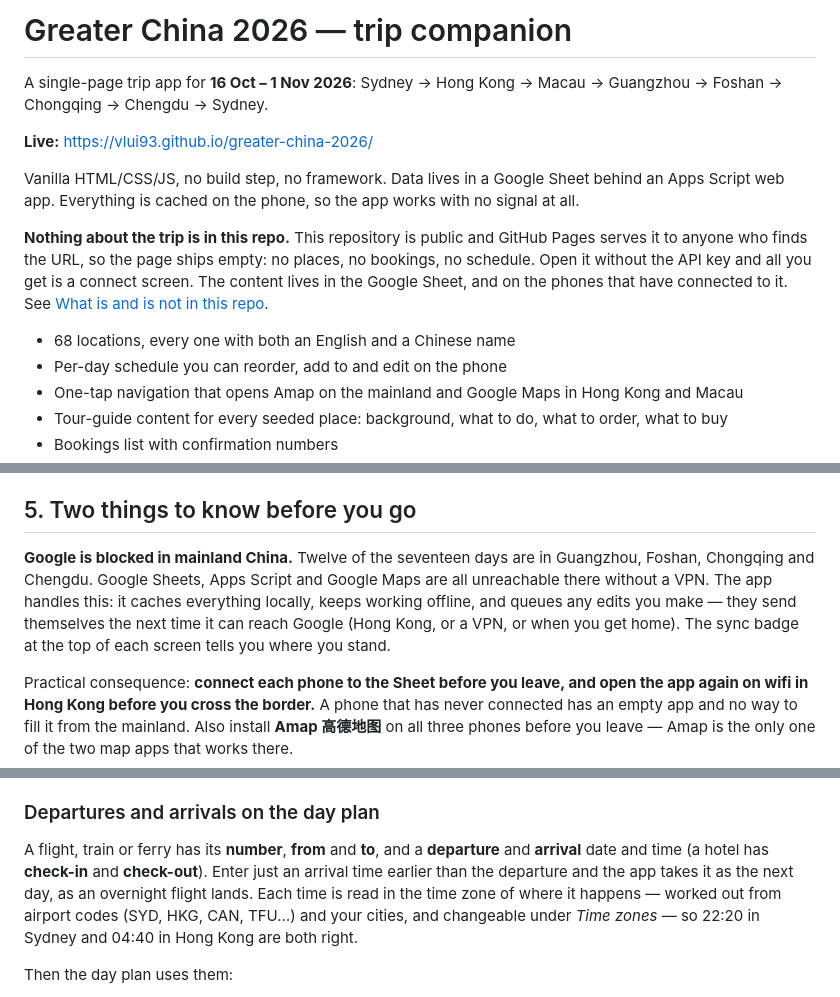
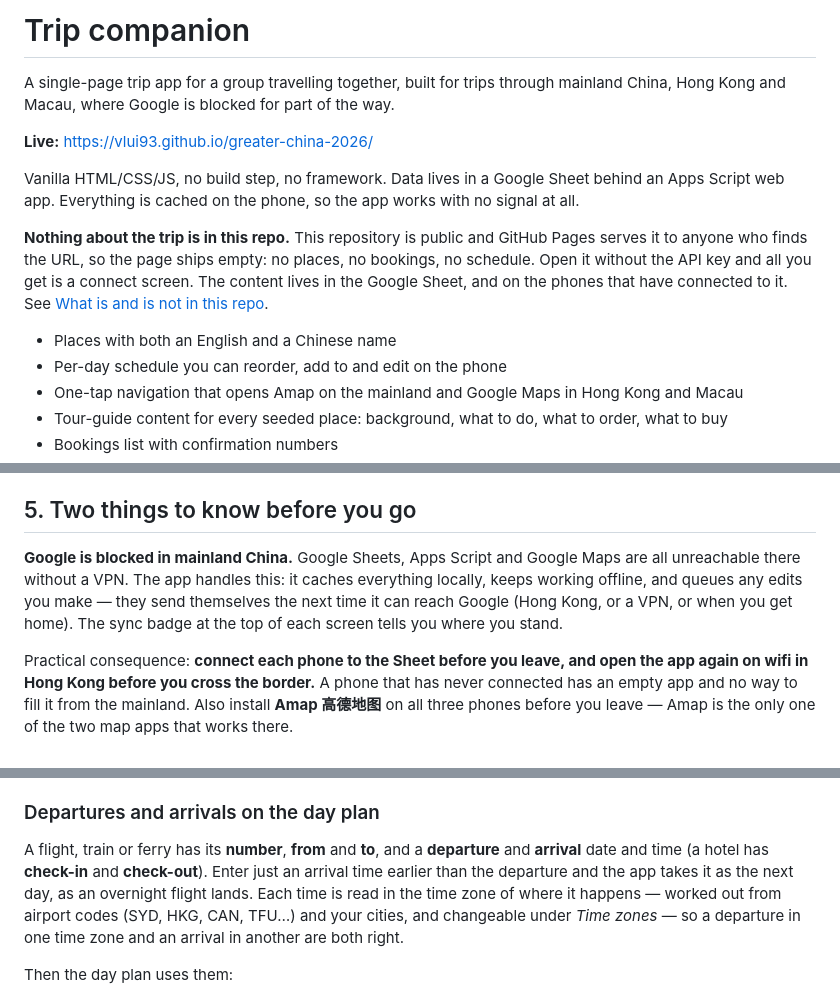
Before and after one commit to vlui93/greater-china-2026, a Markdown page: README.md, 3 parts joined by grey strips. Drawn GitHub-style.

Commit message:
README: describe the app without the trip's route, dates or day counts
The repo is public; the opening lines named the route and dates.

Co-Authored-By: Claude Opus 5.5 <noreply@anthropic.com>
Claude-Session: https://claude.ai/code/session_01KAAxt1C4oK7TNo3qmroiMe

```diff
--- a/README.md
+++ b/README.md
@@ -1,6 +1,6 @@
-# Greater China 2026 — trip companion
+# Trip companion
 
-A single-page trip app for **16 Oct – 1 Nov 2026**: Sydney → Hong Kong → Macau → Guangzhou → Foshan → Chongqing → Chengdu → Sydney.
+A single-page trip app for a group travelling together, built for trips through mainland China, Hong Kong and Macau, where Google is blocked for part of the way.
 
 **Live:** https://vlui93.github.io/greater-china-2026/
 
@@ -8,7 +8,7 @@ Vanilla HTML/CSS/JS, no build step, no framework. Data lives in a Google Sheet b
 
 **Nothing about the trip is in this repo.** This repository is public and GitHub Pages serves it to anyone who finds the URL, so the page ships empty: no places, no bookings, no schedule. Open it without the API key and all you get is a connect screen. The content lives in the Google Sheet, and on the phones that have connected to it. See [What is and is not in this repo](#11-what-is-and-is-not-in-this-repo).
 
-- 68 locations, every one with both an English and a Chinese name
+- Places with both an English and a Chinese name
 - Per-day schedule you can reorder, add to and edit on the phone
 - One-tap navigation that opens Amap on the mainland and Google Maps in Hong Kong and Macau
 - Tour-guide content for every seeded place: background, what to do, what to order, what to buy
@@ -158,7 +158,7 @@ Short links (`maps.app.goo.gl`, `surl.amap.com`) have to be looked up by the bac
 
 ## 5. Two things to know before you go
 
-**Google is blocked in mainland China.** Twelve of the seventeen days are in Guangzhou, Foshan, Chongqing and Chengdu. Google Sheets, Apps Script and Google Maps are all unreachable there without a VPN. The app handles this: it caches everything locally, keeps working offline, and queues any edits you make — they send themselves the next time it can reach Google (Hong Kong, or a VPN, or when you get home). The sync badge at the top of each screen tells you where you stand.
+**Google is blocked in mainland China.** Google Sheets, Apps Script and Google Maps are all unreachable there without a VPN. The app handles this: it caches everything locally, keeps working offline, and queues any edits you make — they send themselves the next time it can reach Google (Hong Kong, or a VPN, or when you get home). The sync badge at the top of each screen tells you where you stand.
 
 Practical consequence: **connect each phone to the Sheet before you leave, and open the app again on wifi in Hong Kong before you cross the border.** A phone that has never connected has an empty app and no way to fill it from the mainland. Also install **Amap 高德地图** on all three phones before you leave — Amap is the only one of the two map apps that works there.
 
@@ -515,7 +515,7 @@ The overview's **Tickets 票夹** row ends with **+ Add a ticket**: an attractio
 
 ### Departures and arrivals on the day plan
 
-A flight, train or ferry has its **number**, **from** and **to**, and a **departure** and **arrival** date and time (a hotel has **check-in** and **check-out**). Enter just an arrival time earlier than the departure and the app takes it as the next day, as an overnight flight lands. Each time is read in the time zone of where it happens — worked out from airport codes (SYD, HKG, CAN, TFU…) and your cities, and changeable under *Time zones* — so 22:20 in Sydney and 04:40 in Hong Kong are both right.
+A flight, train or ferry has its **number**, **from** and **to**, and a **departure** and **arrival** date and time (a hotel has **check-in** and **check-out**). Enter just an arrival time earlier than the departure and the app takes it as the next day, as an overnight flight lands. Each time is read in the time zone of where it happens — worked out from airport codes (SYD, HKG, CAN, TFU…) and your cities, and changeable under *Time zones* — so a departure in one time zone and an arrival in another are both right.
 
 Then the day plan uses them:
 
```
